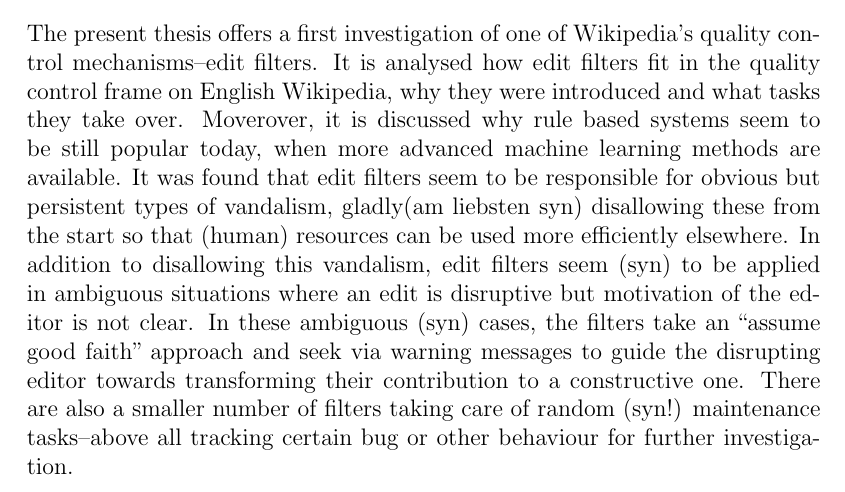
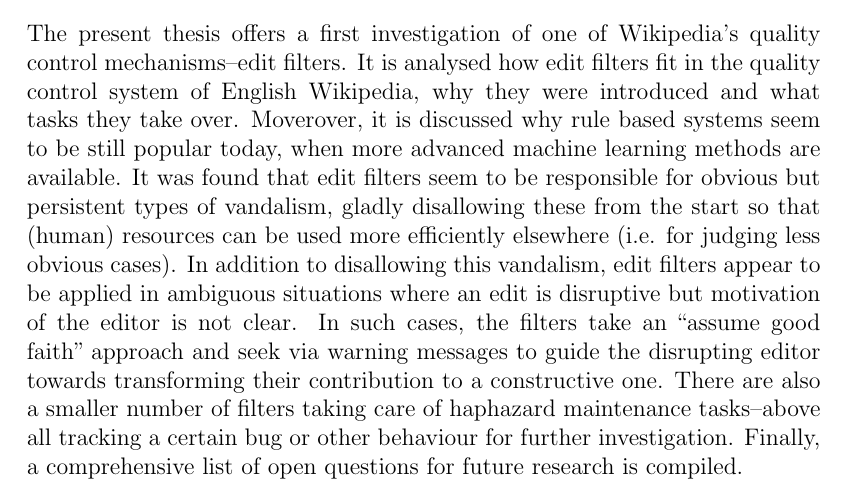
Before and after one commit to lusy/wikifilters, a LaTeX thesis (thesis/thesis_main.tex, which reads thesis/abstract_en.tex): part of page 7 of 104, cut so that both start at the same text. Compiled offline with pdfLaTeX.

Commit message:
Refine abstract

```diff
--- a/thesis/abstract_en.tex
+++ b/thesis/abstract_en.tex
@@ -10,13 +10,13 @@
 \subsection*{Abstract}
 
 The present thesis offers a first investigation of one of Wikipedia's quality control mechanisms–edit filters.
-It is analysed how edit filters fit in the quality control frame on English Wikipedia, why they were introduced and what tasks they take over.
+It is analysed how edit filters fit in the quality control system of English Wikipedia, why they were introduced and what tasks they take over.
 Moverover, it is discussed why rule based systems seem to be still popular today, when more advanced machine learning methods are available.
-It was found that edit filters seem to be responsible for obvious but persistent types of vandalism, gladly(am liebsten syn) disallowing these from the start so that (human) resources can be used more efficiently elsewhere.
-In addition to disallowing this vandalism, edit filters seem (syn) to be applied in ambiguous situations where an edit is disruptive but motivation of the editor is not clear.
-In these ambiguous (syn) cases, the filters take an ``assume good faith'' approach and seek via warning messages to guide the disrupting editor towards transforming their contribution to a constructive one.
-There are also a smaller number of filters taking care of random (syn!) maintenance tasks–above all tracking certain bug or other behaviour for further investigation.
-% Evaluation??
+It was found that edit filters seem to be responsible for obvious but persistent types of vandalism, gladly disallowing these from the start so that (human) resources can be used more efficiently elsewhere (i.e. for judging less obvious cases).
+In addition to disallowing this vandalism, edit filters appear to be applied in ambiguous situations where an edit is disruptive but motivation of the editor is not clear.
+In such cases, the filters take an ``assume good faith'' approach and seek via warning messages to guide the disrupting editor towards transforming their contribution to a constructive one.
+There are also a smaller number of filters taking care of haphazard maintenance tasks–above all tracking a certain bug or other behaviour for further investigation.
+Finally, a comprehensive list of open questions for future research is compiled.
 
 \begin{comment}
 Include
```
